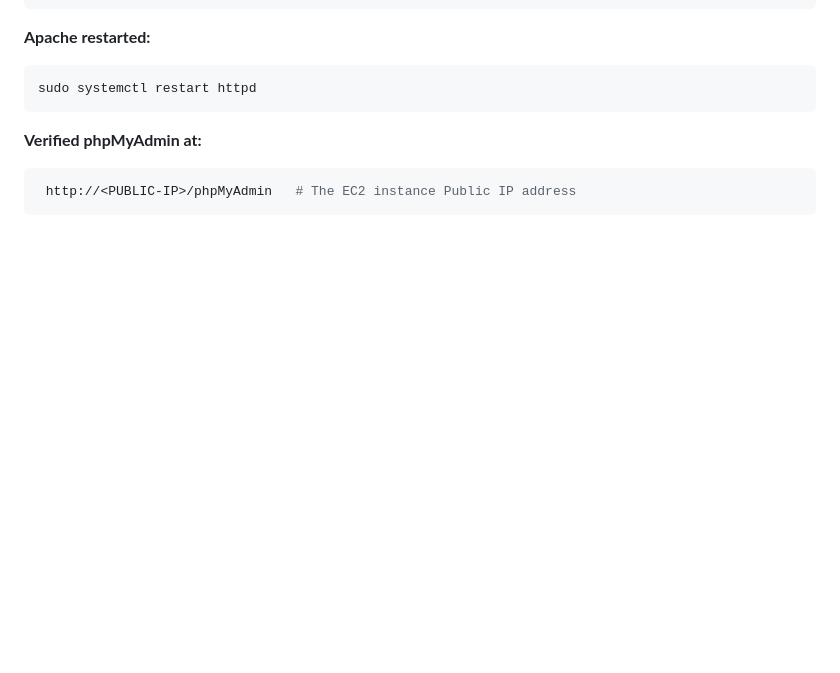
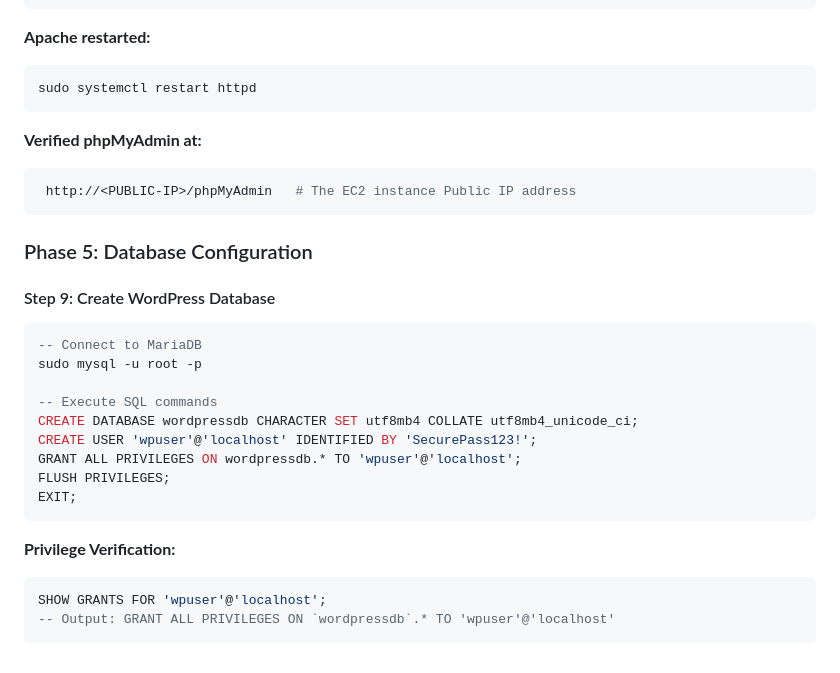
Before and after one commit to estherdomfeh213/AmaliTech-AWS-Journey-2026, a Markdown page: wordpress-aws/README.md, the part around the change. Drawn GitHub-style; blank space fills up the shorter version.

Commit message:
doc: condifure database

````diff
--- a/wordpress-aws/README.md
+++ b/wordpress-aws/README.md
@@ -155,3 +155,24 @@ sudo systemctl restart httpd
 ```bash
  http://<PUBLIC-IP>/phpMyAdmin   # The EC2 instance Public IP address
 ```
+
+### Phase 5: Database Configuration
+
+#### Step 9: Create WordPress Database
+
+```sql
+-- Connect to MariaDB
+sudo mysql -u root -p
+
+-- Execute SQL commands
+CREATE DATABASE wordpressdb CHARACTER SET utf8mb4 COLLATE utf8mb4_unicode_ci;
+CREATE USER 'wpuser'@'localhost' IDENTIFIED BY 'SecurePass123!';
+GRANT ALL PRIVILEGES ON wordpressdb.* TO 'wpuser'@'localhost';
+FLUSH PRIVILEGES;
+EXIT;
+```
+**Privilege Verification:**
+```sql
+SHOW GRANTS FOR 'wpuser'@'localhost';
+-- Output: GRANT ALL PRIVILEGES ON `wordpressdb`.* TO 'wpuser'@'localhost'
+```
````
